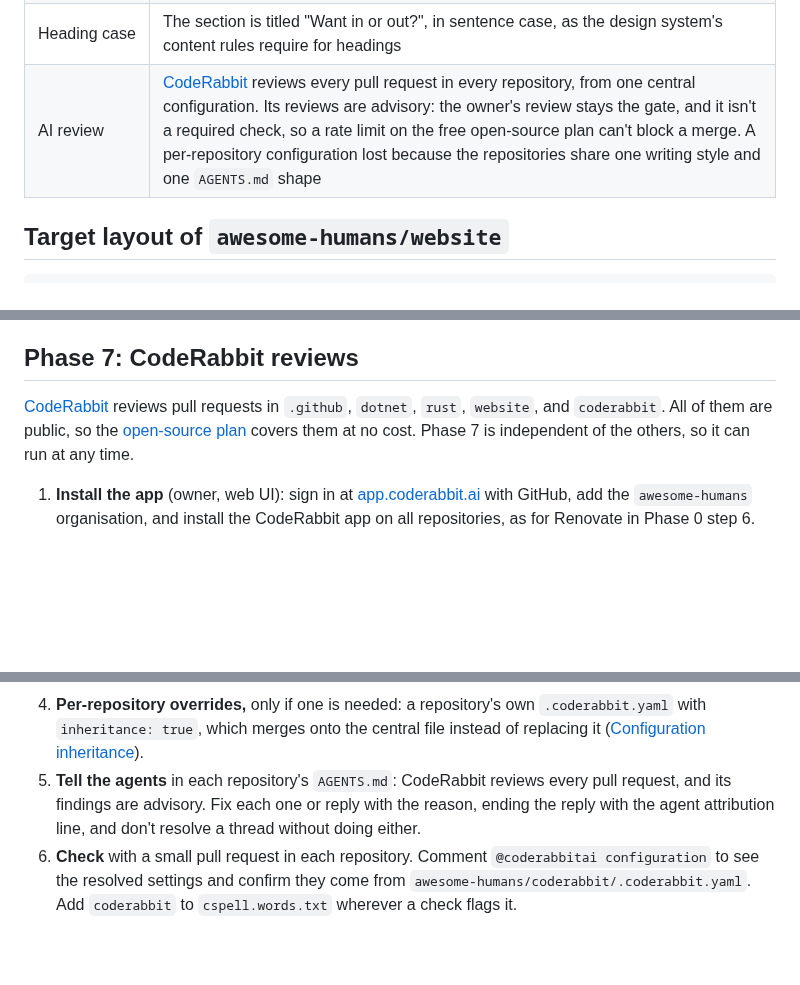
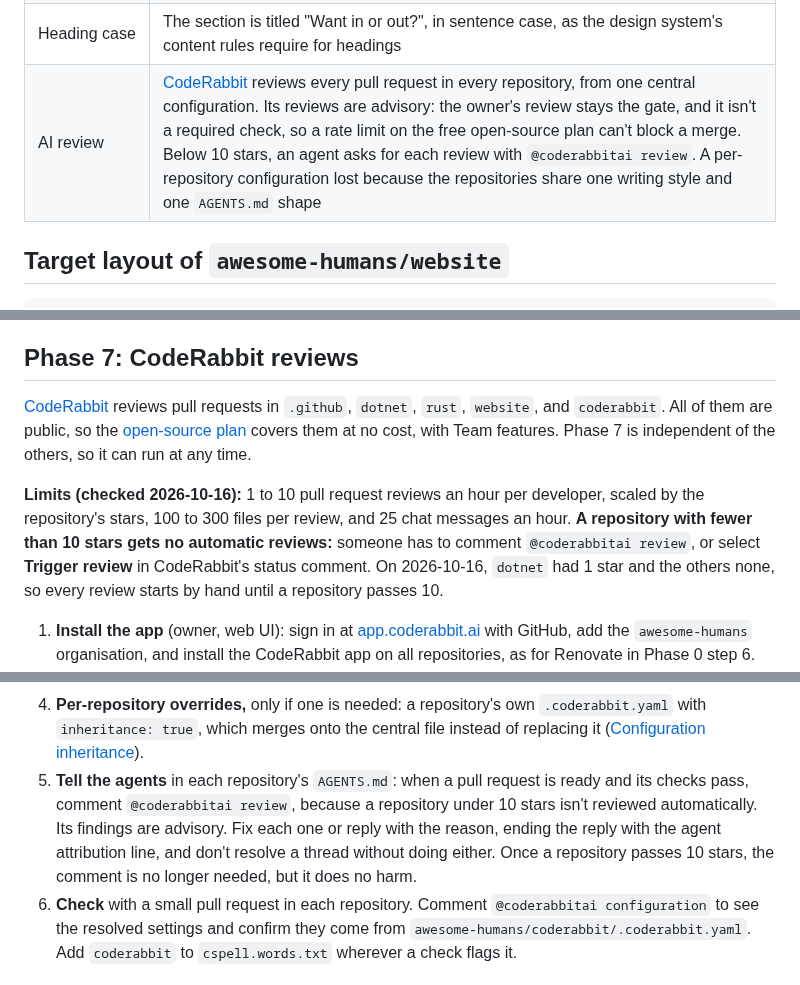
Before and after one commit to awesome-humans/website, a Markdown page: PLAN.md, 3 parts joined by grey strips. GitHub-like rendering; blank space fills up the shorter version.

Commit message:
docs: record CodeRabbit's open-source limits

```diff
--- a/PLAN.md
+++ b/PLAN.md
@@ -62,7 +62,7 @@ These are settled unless the owner says otherwise. Each gives one line on what l
 | Fonts                         | Self-host IBM Plex Sans and Mono (SIL Open Font License) as `woff2` under `website/pages/assets/fonts/`. This keeps the current rule of no third-party request on page view. Google Fonts lost for that reason                                                                                                                                                                                                                                                                                                                                     |
 | Logo                          | The cited-human mark (concept A). The owner wasn't a fan at first, but it has grown on them since it went on the app and the organisation, so Phase 3 uses it. Concepts B (prompt human) and C (the "ah" monogram) lost to it                                                                                                                                                                                                                                                                                                                      |
 | Heading case                  | The section is titled "Want in or out?", in sentence case, as the design system's content rules require for headings                                                                                                                                                                                                                                                                                                                                                                                                                               |
-| AI review                     | [CodeRabbit](https://coderabbit.ai) reviews every pull request in every repository, from one central configuration. Its reviews are advisory: the owner's review stays the gate, and it isn't a required check, so a rate limit on the free open-source plan can't block a merge. A per-repository configuration lost because the repositories share one writing style and one `AGENTS.md` shape                                                                                                                                                   |
+| AI review                     | [CodeRabbit](https://coderabbit.ai) reviews every pull request in every repository, from one central configuration. Its reviews are advisory: the owner's review stays the gate, and it isn't a required check, so a rate limit on the free open-source plan can't block a merge. Below 10 stars, an agent asks for each review with `@coderabbitai review`. A per-repository configuration lost because the repositories share one writing style and one `AGENTS.md` shape                                                                        |
 
 ## Target layout of `awesome-humans/website`
 
@@ -423,7 +423,9 @@ Each ecosystem's roster page carries the same two links, with `&ecosystem=<name>
 
 ## Phase 7: CodeRabbit reviews
 
-[CodeRabbit](https://coderabbit.ai) reviews pull requests in `.github`, `dotnet`, `rust`, `website`, and `coderabbit`. All of them are public, so the [open-source plan](https://docs.coderabbit.ai/management/plans) covers them at no cost. Phase 7 is independent of the others, so it can run at any time.
+[CodeRabbit](https://coderabbit.ai) reviews pull requests in `.github`, `dotnet`, `rust`, `website`, and `coderabbit`. All of them are public, so the [open-source plan](https://docs.coderabbit.ai/management/plans) covers them at no cost, with Team features. Phase 7 is independent of the others, so it can run at any time.
+
+**Limits (checked 2026-10-16):** 1 to 10 pull request reviews an hour per developer, scaled by the repository's stars, 100 to 300 files per review, and 25 chat messages an hour. **A repository with fewer than 10 stars gets no automatic reviews:** someone has to comment `@coderabbitai review`, or select **Trigger review** in CodeRabbit's status comment. On 2026-10-16, `dotnet` had 1 star and the others none, so every review starts by hand until a repository passes 10.
 
 1. **Install the app** (owner, web UI): sign in at [app.coderabbit.ai](https://app.coderabbit.ai) with GitHub, add the `awesome-humans` organisation, and install the CodeRabbit app on all repositories, as for Renovate in Phase 0 step 6.
 2. **Create `awesome-humans/coderabbit`** (owner, web UI), public and empty. CodeRabbit reads an organisation's [central configuration](https://docs.coderabbit.ai/configuration/central-configuration) only from a repository with that exact name, so it can't live in `.github`. A repository without its own `.coderabbit.yaml` uses the central one.
@@ -436,7 +438,7 @@ Each ecosystem's roster page carries the same two links, with `&ecosystem=<name>
    - **Guidelines:** CodeRabbit reads `**/AGENTS.md` by default ([Code guidelines](https://docs.coderabbit.ai/knowledge-base/code-guidelines)), so each repository's own rules apply without more configuration.
    - **Renovate:** check whether the schema can skip or shorten reviews of `renovate[bot]`'s pull requests, which only bump pins.
 4. **Per-repository overrides,** only if one is needed: a repository's own `.coderabbit.yaml` with `inheritance: true`, which merges onto the central file instead of replacing it ([Configuration inheritance](https://docs.coderabbit.ai/configuration/configuration-inheritance)).
-5. **Tell the agents** in each repository's `AGENTS.md`: CodeRabbit reviews every pull request, and its findings are advisory. Fix each one or reply with the reason, ending the reply with the agent attribution line, and don't resolve a thread without doing either.
+5. **Tell the agents** in each repository's `AGENTS.md`: when a pull request is ready and its checks pass, comment `@coderabbitai review`, because a repository under 10 stars isn't reviewed automatically. Its findings are advisory. Fix each one or reply with the reason, ending the reply with the agent attribution line, and don't resolve a thread without doing either. Once a repository passes 10 stars, the comment is no longer needed, but it does no harm.
 6. **Check** with a small pull request in each repository. Comment `@coderabbitai configuration` to see the resolved settings and confirm they come from `awesome-humans/coderabbit/.coderabbit.yaml`. Add `coderabbit` to `cspell.words.txt` wherever a check flags it.
 
 ## Exploration: house opinion profiles
```
